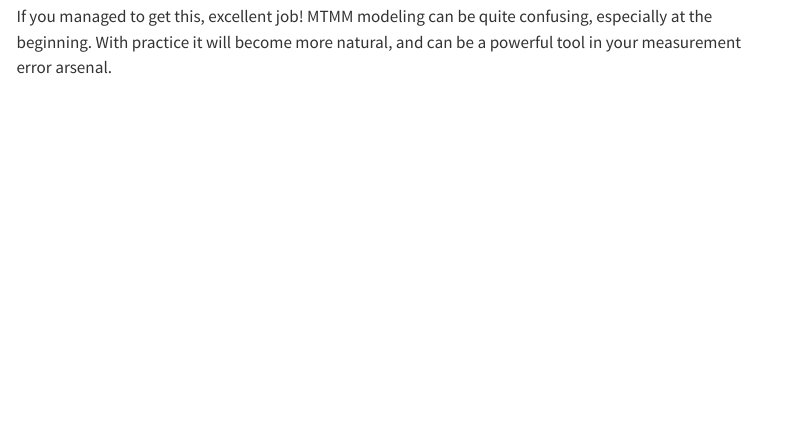
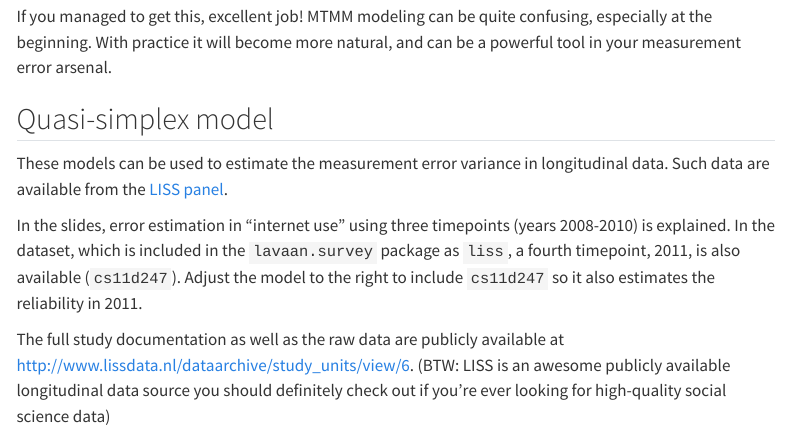
Before and after one commit to daob/measurement-error, a Quarto document (exercise-1.qmd): the page in a window 1100 px wide, from 13720 px down. Rendered offline with R 4.5, knitr and Pandoc in place of Quarto, with nearby package versions; some code elsewhere in the file could not run offline; menus at the side of the page are left out; long lines of code are wrapped.

Commit message:
Part about estimation

```diff
--- a/exercise-1.qmd
+++ b/exercise-1.qmd
@@ -475,0 +479,5 @@ If you managed to get this, excellent job! MTMM modeling can be quite confusing,
+These models can be used to estimate the measurement error variance in longitudinal data. Such data are available from the [LISS panel](https://www.lissdata.nl/lissdata/about-panel).
+
+In the slides, error estimation in "internet use" using three timepoints (years 2008-2010) is explained. In the dataset, which is included in the `lavaan.survey` package as `liss`, a fourth timepoint, 2011, is also available (`cs11d247`). Adjust the model to the right to include `cs11d247` so it also estimates the reliability in 2011.
+
+The full study documentation as well as the raw data are publicly available at <http://www.lissdata.nl/dataarchive/study_units/view/6>. (BTW: LISS is an awesome publicly available longitudinal data source you should definitely check out if you're ever looking for high-quality social science data)
```
Also changed, not shown: docs/search.json, exercise-1.qmd (3 more changed lines), 2 other files.
